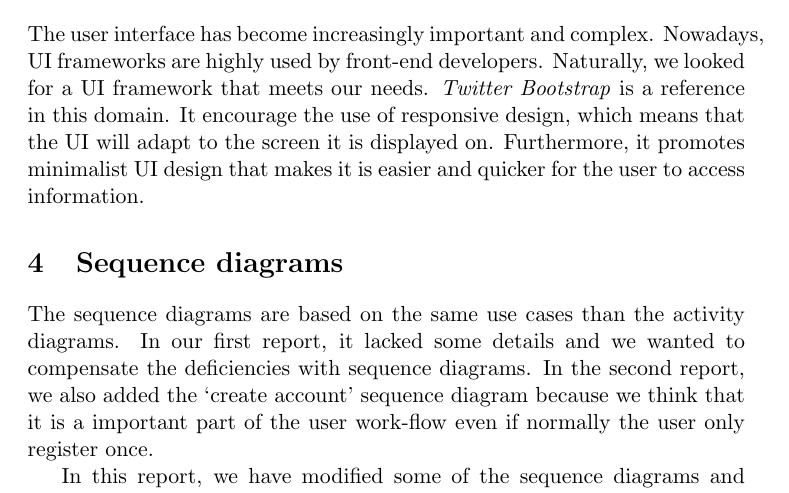
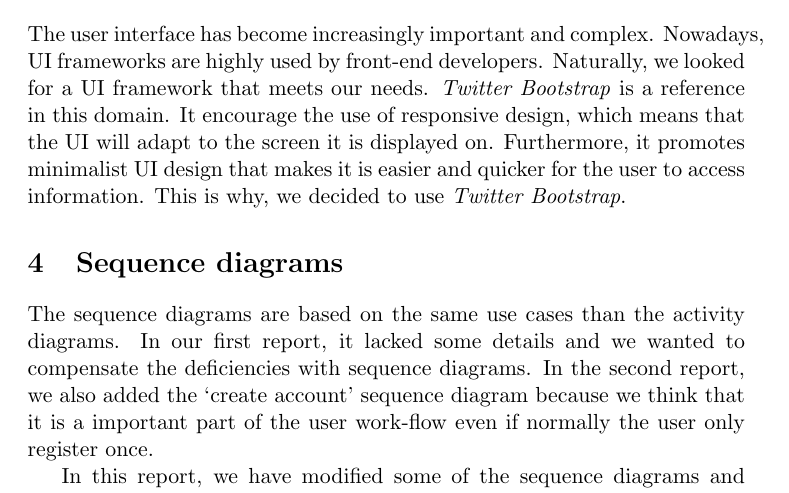
Before and after one commit to Tycale/care4care, a LaTeX document (rapports/3_design_report/report_phase3.tex): part of page 2 of 11, cut so that both start at the same text. Compiled offline with pdfLaTeX.

Commit message:
ccl  UI design

```diff
--- a/rapports/3_design_report/report_phase3.tex
+++ b/rapports/3_design_report/report_phase3.tex
@@ -72,7 +72,7 @@ Nowadays, UI frameworks are highly used by front-end developers.
 Naturally, we looked for a UI framework that meets our needs.
 \textit{Twitter Bootstrap} is a reference in this domain.
 It encourage the use of responsive design, which means that the UI will adapt to the screen it is displayed on.
-Furthermore, it promotes minimalist UI design that makes it is easier and quicker for the user to access information.
+Furthermore, it promotes minimalist UI design that makes it is easier and quicker for the user to access information. This is why, we decided to use \textit{Twitter Bootstrap}.
 
 
 \section{Sequence diagrams}
```
